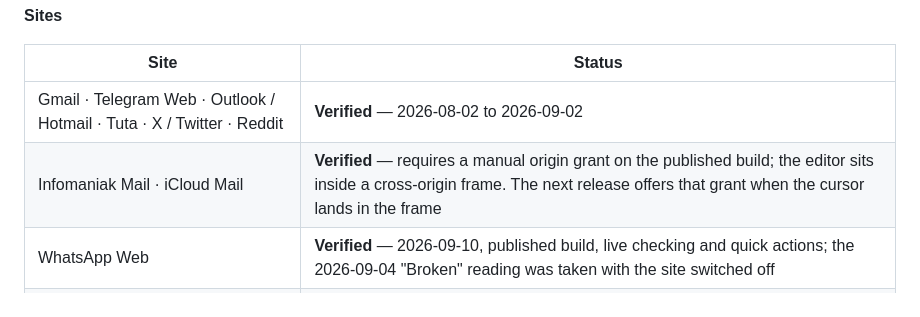
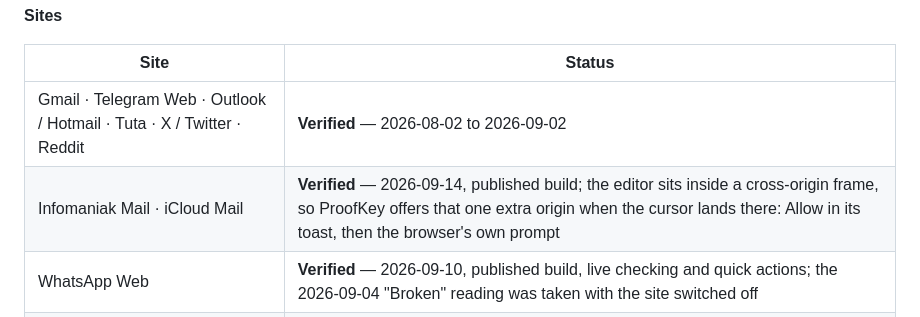
Before and after one commit to jiru-labs/proofkey, a Markdown page: README.md, the part around the change. GitHub-like rendering.

```diff
--- a/README.md
+++ b/README.md
@@ -31,7 +31,7 @@ else is either covered by automated tests or by nothing at all, and
 | Site | Status |
 |---|---|
 | Gmail · Telegram Web · Outlook / Hotmail · Tuta · X / Twitter · Reddit | **Verified** — 2026-08-02 to 2026-09-02 |
-| Infomaniak Mail · iCloud Mail | **Verified** — requires a manual origin grant on the published build; the editor sits inside a cross-origin frame. The next release offers that grant when the cursor lands in the frame |
+| Infomaniak Mail · iCloud Mail | **Verified** — 2026-09-14, published build; the editor sits inside a cross-origin frame, so ProofKey offers that one extra origin when the cursor lands there: Allow in its toast, then the browser's own prompt |
 | WhatsApp Web | **Verified** — 2026-09-10, published build, live checking and quick actions; the 2026-09-04 "Broken" reading was taken with the site switched off |
 | Slack · Notion · Discord · LinkedIn · GitHub | *Untested* — same code path as a verified one, but nobody has run it |
 | Google Docs | **Not supported** — text is painted to a canvas, so there is nothing to underline |
```
Also changed, not shown: COMPATIBILITY.md (+16 -6 lines).
